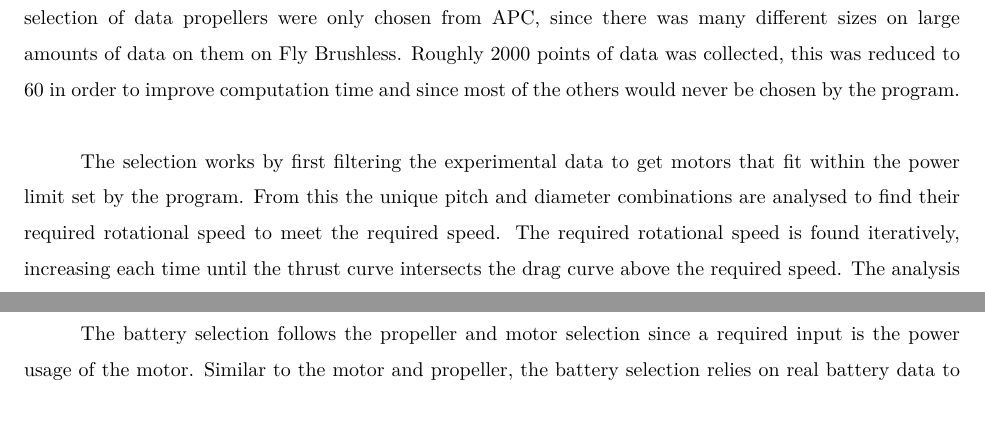
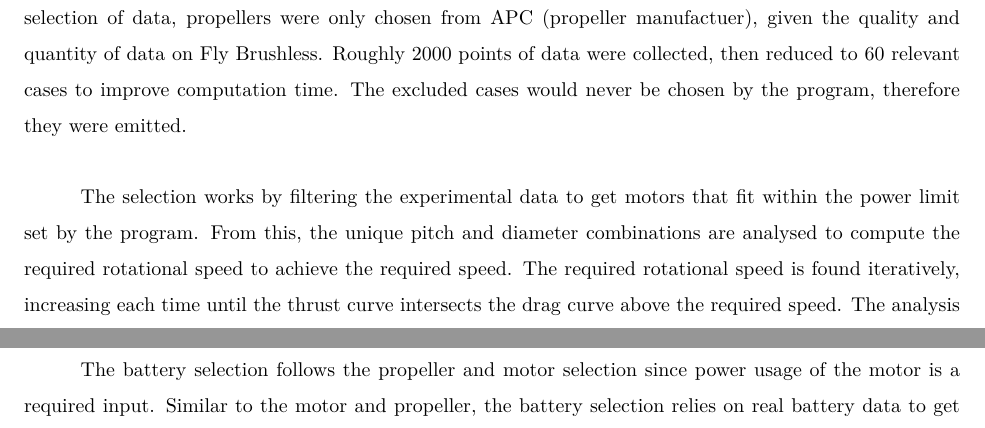
Before and after one commit to cityphi/capstone, a LaTeX document (tex/analysisThrusterAssemblySelection.tex): two parts of pages 2 and 4 of 4, joined at a grey line, cut at the place of the change. Compiled offline with pdfLaTeX.

Commit message:
spelling and grammar

```diff
--- a/tex/analysisThrusterAssemblySelection.tex
+++ b/tex/analysisThrusterAssemblySelection.tex
@@ -12,9 +12,9 @@
 	\label{fig:motorOutline}
 \end{figure}
 
-The selection of the motor and propeller relies on experimental data. This was sourced from Fly Brushless \cite{propMotData} and the data is used to get realistic values based on the required speed. To narrow the selection of data propellers were only chosen from APC, since there was many different sizes on large amounts of data on them on Fly Brushless. Roughly 2000 points of data was collected, this was reduced to 60 in order to improve computation time and since most of the others would never be chosen by the program.\\
+The selection of the motor and propeller relies on experimental data. This was sourced from Fly Brushless \cite{propMotData} and the data is used to get realistic values based on the required speed. To narrow the selection of data, propellers were only chosen from APC (propeller manufactuer), given the quality and quantity of data on Fly Brushless. Roughly 2000 points of data were collected, then reduced to 60 relevant cases to improve computation time. The excluded cases would never be chosen by the program, therefore they were emitted.\\
 
-The selection works by first filtering the experimental data to get motors that fit within the power limit set by the program. From this the unique pitch and diameter combinations are analysed to find their required rotational speed to meet the required speed. The required rotational speed is found iteratively, increasing each time until the thrust curve intersects the drag curve above the required speed. The analysis for the thrust calculation is found in Appendix \ref{appendix:thrust} and the drag analysis is found in Appendix \ref{appendix:drag}. To increase the rotational speed guess of each iteration an equation is used to approximate it based on the zero thrust speed. The equation relates the maximum RPM ($nm$) to the zero thrust speed $V_{zero}$, pitch $P$ and diameter of propeller $D$:
+The selection works by filtering the experimental data to get motors that fit within the power limit set by the program. From this, the unique pitch and diameter combinations are analysed to compute the required rotational speed to achieve the required speed. The required rotational speed is found iteratively, increasing each time until the thrust curve intersects the drag curve above the required speed. The analysis for the thrust calculation is found in Appendix \ref{appendix:thrust} and the drag analysis is found in Appendix \ref{appendix:drag}. To increase the rotational speed guess of each iteration, an equation is used to approximate the guess based on the zero thrust speed (speed at which thrust force is no longer generated). The equation relates the maximum RPM ($nm$) to the zero thrust speed $V_{zero}$, pitch $P$ and diameter of propeller $D$:
 
 \begin{equation}
 nm = \frac{V_{}zero}{0.2D+0.74P}
@@ -31,5 +31,5 @@ For each iteration the speed is increased by $1m/s$ scaling the RPM proportional
 	\label{fig:batteryOutline}
 \end{figure}
 
-The battery selection follows the propeller and motor selection since a required input is the power usage of the motor. Similar to the motor and propeller, the battery selection relies on real battery data to get weights and dimensions of batteries. This data was taken from Hobby King \cite{Hobbyking} using the Lipo Search. Many different capacities were chosen with different number of cells to accommodate the different motor sizes and varying required flight times.\\
+The battery selection follows the propeller and motor selection since power usage of the motor is a required input. Similar to the motor and propeller, the battery selection relies on real battery data to get weights and dimensions of batteries. This data was taken from Hobby King \cite{Hobbyking}  by arbitrarily picking Lithium Polymer batteries light in weight. A variety of batteries were chosen with a different number of cells to accommodate the different motor sizes and varying required flight times.\\
 
```
Also changed, not shown: tex/analysisThrusterAssemblySelection.tex (6 more changed lines).
